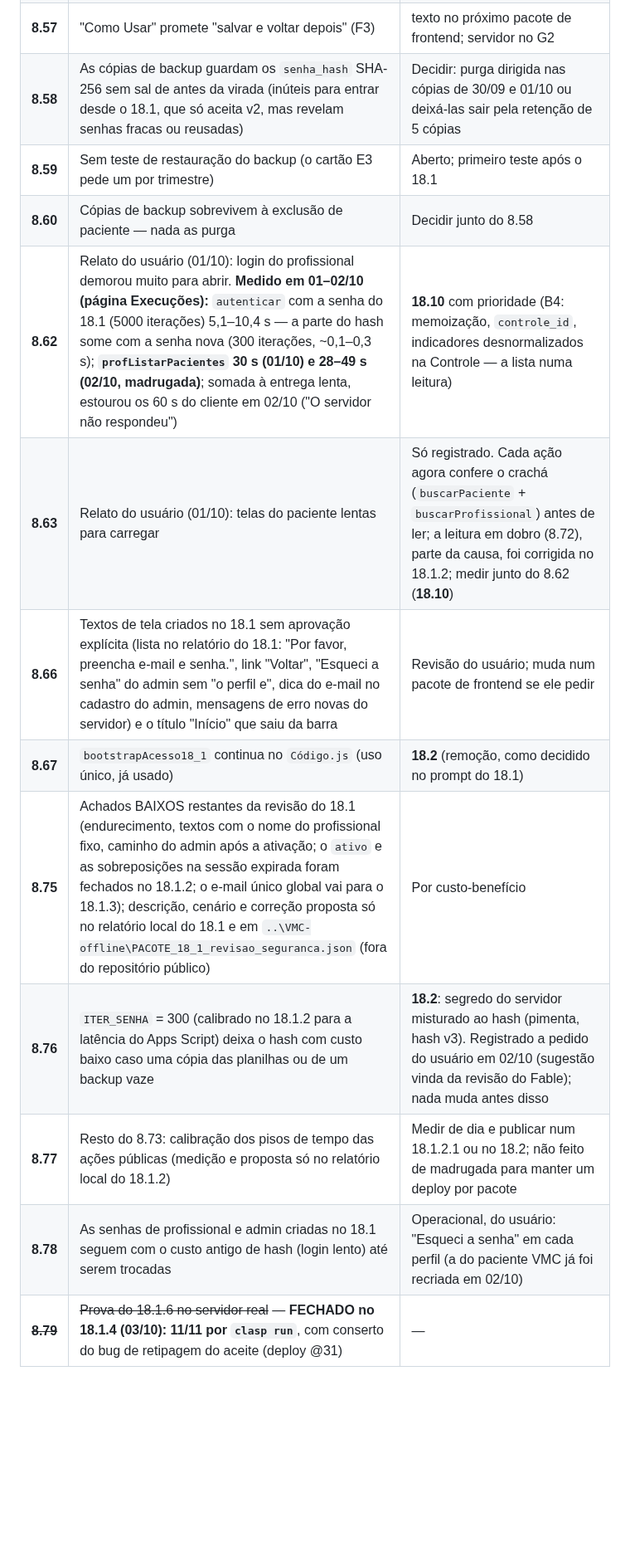
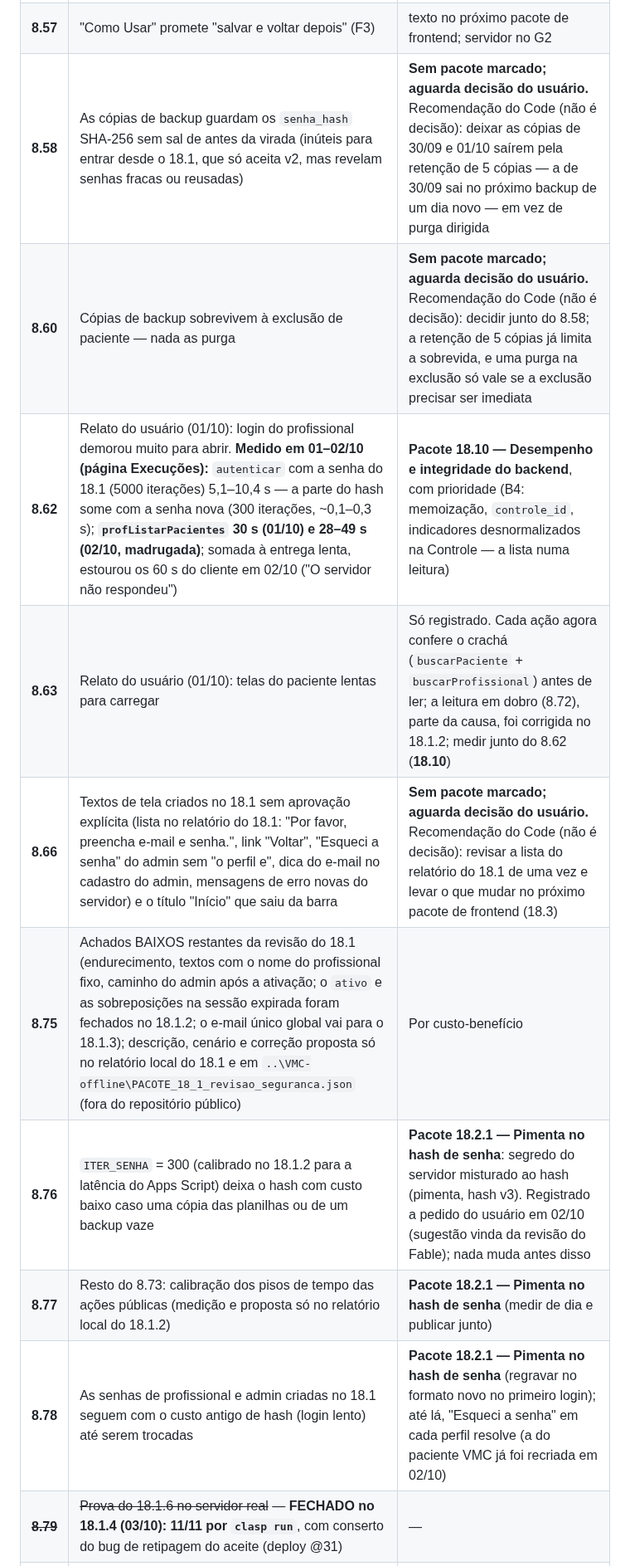
Before and after one commit to viniciusmarinaccipsi-art/clinica-vmc, a Markdown page: status_projeto_vmc.md, the part around one of its changes. Shown at 83% size. Rendered like a GitHub page; blank space fills up the shorter version.

Commit message:
Docs: fechamento do Pacote 18.2 - status 20a edicao (celulas seguras, @32, licao 106, 8.41/8.59/8.67 fechados, 18.2.1 no roadmap)
Co-Authored-By: Claude Fable 5.1 <noreply@anthropic.com>

```diff
--- a/status_projeto_vmc.md
+++ b/status_projeto_vmc.md
@@ -199,15 +199,13 @@ Página: https://claude.ai/artifact/1AyVzxz6Fji9svaVhjPTzL. **Decisões do usuá
 | **8.55** | Sem CI, sem staging, sem testes de unidade dos escores (E1–E4); o backup existe desde o E3, mas a cópia mora na mesma conta e na mesma pasta sincronizada (`clinica-vmc/Backups/`) — mesmo domínio de falha | CI/staging em 18.8/18.9; cópia fora do domínio de falha em aberto |
 | **8.56** | Docs com contagens vencidas e regra dos IDs contraditória (E5) | corrigido nesta edição no `CLAUDE.md`/`arquitetura.md`; tag na promoção |
 | **8.57** | "Como Usar" promete "salvar e voltar depois" (F3) | texto no próximo pacote de frontend; servidor no G2 |
-| **8.58** | As cópias de backup guardam os `senha_hash` SHA-256 sem sal de antes da virada (inúteis para entrar desde o 18.1, que só aceita v2, mas revelam senhas fracas ou reusadas) | Decidir: purga dirigida nas cópias de 30/09 e 01/10 ou deixá-las sair pela retenção de 5 cópias |
-| **8.59** | Sem teste de restauração do backup (o cartão E3 pede um por trimestre) | Aberto; primeiro teste após o 18.1 |
-| **8.60** | Cópias de backup sobrevivem à exclusão de paciente — nada as purga | Decidir junto do 8.58 |
-| **8.62** | Relato do usuário (01/10): login do profissional demorou muito para abrir. **Medido em 01–02/10 (página Execuções):** `autenticar` com a senha do 18.1 (5000 iterações) 5,1–10,4 s — a parte do hash some com a senha nova (300 iterações, ~0,1–0,3 s); **`profListarPacientes` 30 s (01/10) e 28–49 s (02/10, madrugada)**; somada à entrega lenta, estourou os 60 s do cliente em 02/10 ("O servidor não respondeu") | **18.10** com prioridade (B4: memoização, `controle_id`, indicadores desnormalizados na Controle — a lista numa leitura) |
+| **8.58** | As cópias de backup guardam os `senha_hash` SHA-256 sem sal de antes da virada (inúteis para entrar desde o 18.1, que só aceita v2, mas revelam senhas fracas ou reusadas) | **Sem pacote marcado; aguarda decisão do usuário.** Recomendação do Code (não é decisão): deixar as cópias de 30/09 e 01/10 saírem pela retenção de 5 cópias — a de 30/09 sai no próximo backup de um dia novo — em vez de purga dirigida |
+| **8.60** | Cópias de backup sobrevivem à exclusão de paciente — nada as purga | **Sem pacote marcado; aguarda decisão do usuário.** Recomendação do Code (não é decisão): decidir junto do 8.58; a retenção de 5 cópias já limita a sobrevida, e uma purga na exclusão só vale se a exclusão precisar ser imediata |
+| **8.62** | Relato do usuário (01/10): login do profissional demorou muito para abrir. **Medido em 01–02/10 (página Execuções):** `autenticar` com a senha do 18.1 (5000 iterações) 5,1–10,4 s — a parte do hash some com a senha nova (300 iterações, ~0,1–0,3 s); **`profListarPacientes` 30 s (01/10) e 28–49 s (02/10, madrugada)**; somada à entrega lenta, estourou os 60 s do cliente em 02/10 ("O servidor não respondeu") | **Pacote 18.10 — Desempenho e integridade do backend**, com prioridade (B4: memoização, `controle_id`, indicadores desnormalizados na Controle — a lista numa leitura) |
 | **8.63** | Relato do usuário (01/10): telas do paciente lentas para carregar | Só registrado. Cada ação agora confere o crachá (`buscarPaciente` + `buscarProfissional`) antes de ler; a leitura em dobro (8.72), parte da causa, foi corrigida no 18.1.2; medir junto do 8.62 (**18.10**) |
-| **8.66** | Textos de tela criados no 18.1 sem aprovação explícita (lista no relatório do 18.1: "Por favor, preencha e-mail e senha.", link "Voltar", "Esqueci a senha" do admin sem "o perfil e", dica do e-mail no cadastro do admin, mensagens de erro novas do servidor) e o título "Início" que saiu da barra | Revisão do usuário; muda num pacote de frontend se ele pedir |
-| **8.67** | `bootstrapAcesso18_1` continua no `Código.js` (uso único, já usado) | **18.2** (remoção, como decidido no prompt do 18.1) |
+| **8.66** | Textos de tela criados no 18.1 sem aprovação explícita (lista no relatório do 18.1: "Por favor, preencha e-mail e senha.", link "Voltar", "Esqueci a senha" do admin sem "o perfil e", dica do e-mail no cadastro do admin, mensagens de erro novas do servidor) e o título "Início" que saiu da barra | **Sem pacote marcado; aguarda decisão do usuário.** Recomendação do Code (não é decisão): revisar a lista do relatório do 18.1 de uma vez e levar o que mudar no próximo pacote de frontend (18.3) |
 | **8.75** | Achados BAIXOS restantes da revisão do 18.1 (endurecimento, textos com o nome do profissional fixo, caminho do admin após a ativação; o `ativo` e as sobreposições na sessão expirada foram fechados no 18.1.2; o e-mail único global vai para o 18.1.3); descrição, cenário e correção proposta só no relatório local do 18.1 e em `..\VMC-offline\PACOTE_18_1_revisao_seguranca.json` (fora do repositório público) | Por custo-benefício |
-| **8.76** | `ITER_SENHA` = 300 (calibrado no 18.1.2 para a latência do Apps Script) deixa o hash com custo baixo caso uma cópia das planilhas ou de um backup vaze | **18.2**: segredo do servidor misturado ao hash (pimenta, hash v3). Registrado a pedido do usuário em 02/10 (sugestão vinda da revisão do Fable); nada muda antes disso |
-| **8.77** | Resto do 8.73: calibração dos pisos de tempo das ações públicas (medição e proposta só no relatório local do 18.1.2) | Medir de dia e publicar num 18.1.2.1 ou no 18.2; não feito de madrugada para manter um deploy por pacote |
-| **8.78** | As senhas de profissional e admin criadas no 18.1 seguem com o custo antigo de hash (login lento) até serem trocadas | Operacional, do usuário: "Esqueci a senha" em cada perfil (a do paciente VMC já foi recriada em 02/10) |
+| **8.76** | `ITER_SENHA` = 300 (calibrado no 18.1.2 para a latência do Apps Script) deixa o hash com custo baixo caso uma cópia das planilhas ou de um backup vaze | **Pacote 18.2.1 — Pimenta no hash de senha**: segredo do servidor misturado ao hash (pimenta, hash v3). Registrado a pedido do usuário em 02/10 (sugestão vinda da revisão do Fable); nada muda antes disso |
+| **8.77** | Resto do 8.73: calibração dos pisos de tempo das ações públicas (medição e proposta só no relatório local do 18.1.2) | **Pacote 18.2.1 — Pimenta no hash de senha** (medir de dia e publicar junto) |
+| **8.78** | As senhas de profissional e admin criadas no 18.1 seguem com o custo antigo de hash (login lento) até serem trocadas | **Pacote 18.2.1 — Pimenta no hash de senha** (regravar no formato novo no primeiro login); até lá, "Esqueci a senha" em cada perfil resolve (a do paciente VMC já foi recriada em 02/10) |
 | ~~**8.79**~~ | ~~Prova do 18.1.6 no servidor real~~ — **FECHADO no 18.1.4 (03/10): 11/11 por `clasp run`**, com conserto do bug de retipagem do aceite (deploy @31) | — |
```
Also changed, not shown: other parts of status_projeto_vmc.md (+13 -11 lines).
